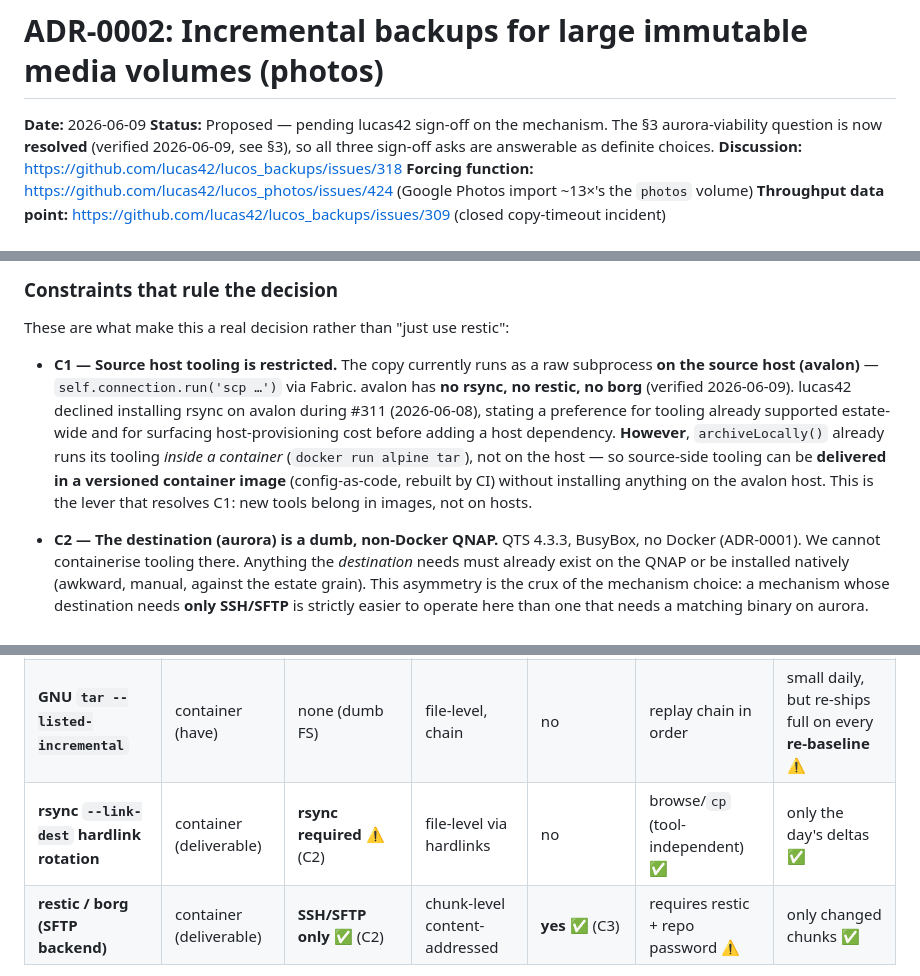
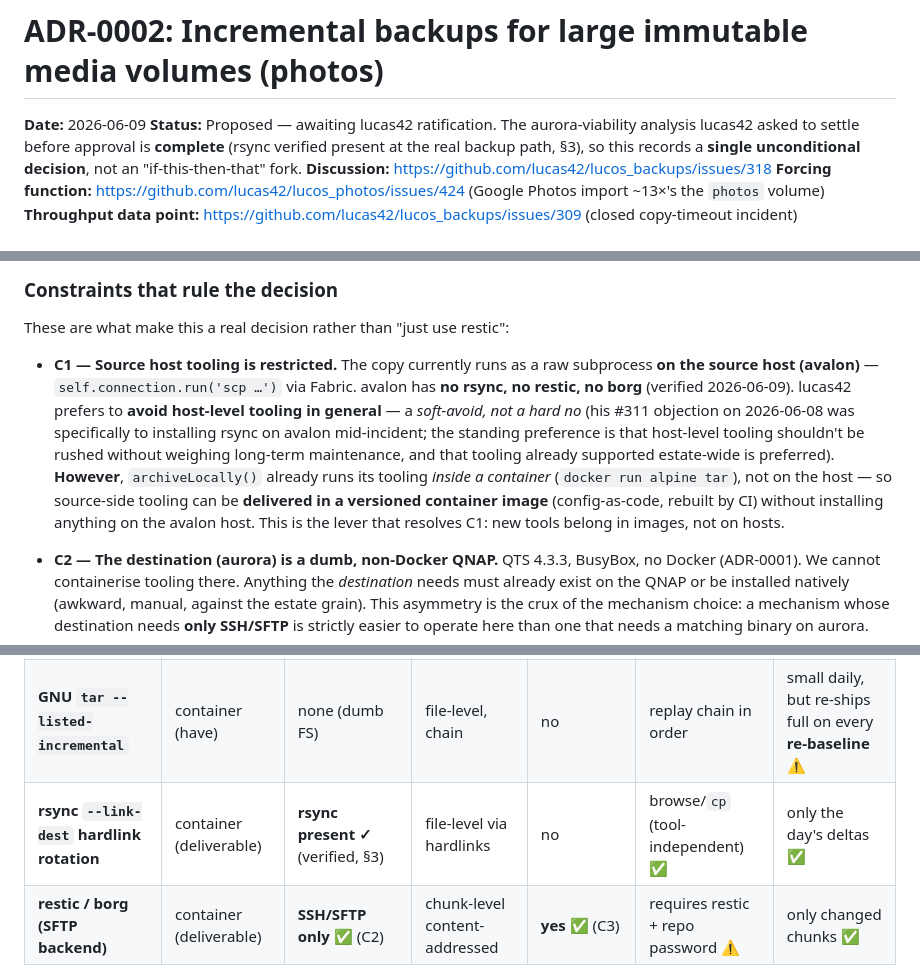
Before and after one commit to lucas42/lucos_backups, a Markdown page: docs/adr/0002-incremental-photos-backup.md, 3 parts joined by grey strips. Drawn GitHub-style.

```diff
--- a/docs/adr/0002-incremental-photos-backup.md
+++ b/docs/adr/0002-incremental-photos-backup.md
@@ -1,7 +1,7 @@
 # ADR-0002: Incremental backups for large immutable media volumes (photos)
 
 **Date:** 2026-06-09
-**Status:** Proposed — pending lucas42 sign-off on the mechanism. The §3 aurora-viability question is now **resolved** (verified 2026-06-09, see §3), so all three sign-off asks are answerable as definite choices.
+**Status:** Proposed — awaiting lucas42 ratification. The aurora-viability analysis lucas42 asked to settle before approval is **complete** (rsync verified present at the real backup path, §3), so this records a **single unconditional decision**, not an "if-this-then-that" fork.
 **Discussion:** https://github.com/lucas42/lucos_backups/issues/318
 **Forcing function:** https://github.com/lucas42/lucos_photos/issues/424 (Google Photos import ~13×'s the `photos` volume)
 **Throughput data point:** https://github.com/lucas42/lucos_backups/issues/309 (closed copy-timeout incident)
@@ -31,7 +31,7 @@ This is the textbook case for **incremental / content-addressed** backup. The de
 
 These are what make this a real decision rather than "just use restic":
 
-- **C1 — Source host tooling is restricted.** The copy currently runs as a raw subprocess **on the source host (avalon)** — `self.connection.run('scp …')` via Fabric. avalon has **no rsync, no restic, no borg** (verified 2026-06-09). lucas42 declined installing rsync on avalon during #311 (2026-06-08), stating a preference for tooling already supported estate-wide and for surfacing host-provisioning cost before adding a host dependency. **However**, `archiveLocally()` already runs its tooling *inside a container* (`docker run alpine tar`), not on the host — so source-side tooling can be **delivered in a versioned container image** (config-as-code, rebuilt by CI) without installing anything on the avalon host. This is the lever that resolves C1: new tools belong in images, not on hosts.
+- **C1 — Source host tooling is restricted.** The copy currently runs as a raw subprocess **on the source host (avalon)** — `self.connection.run('scp …')` via Fabric. avalon has **no rsync, no restic, no borg** (verified 2026-06-09). lucas42 prefers to **avoid host-level tooling in general** — a *soft-avoid, not a hard no* (his #311 objection on 2026-06-08 was specifically to installing rsync on avalon mid-incident; the standing preference is that host-level tooling shouldn't be rushed without weighing long-term maintenance, and that tooling already supported estate-wide is preferred). **However**, `archiveLocally()` already runs its tooling *inside a container* (`docker run alpine tar`), not on the host — so source-side tooling can be **delivered in a versioned container image** (config-as-code, rebuilt by CI) without installing anything on the avalon host. This is the lever that resolves C1: new tools belong in images, not on hosts.
 
 - **C2 — The destination (aurora) is a dumb, non-Docker QNAP.** QTS 4.3.3, BusyBox, no Docker (ADR-0001). We cannot containerise tooling there. Anything the *destination* needs must already exist on the QNAP or be installed natively (awkward, manual, against the estate grain). This asymmetry is the crux of the mechanism choice: a mechanism whose destination needs **only SSH/SFTP** is strictly easier to operate here than one that needs a matching binary on aurora.
 
@@ -47,7 +47,7 @@ These are what make this a real decision rather than "just use restic":
 |---|---|---|---|---|---|---|
 | **Status quo: daily full `tar`+`scp`** | container (have) | none (dumb FS) | none | no | `tar -xzf` | re-ships full **every day** ❌ |
 | **GNU `tar --listed-incremental`** | container (have) | none (dumb FS) | file-level, chain | no | replay chain in order | small daily, but re-ships full on every **re-baseline** ⚠️ |
-| **rsync `--link-dest` hardlink rotation** | container (deliverable) | **rsync required** ⚠️ (C2) | file-level via hardlinks | no | browse/`cp` (tool-independent) ✅ | only the day's deltas ✅ |
+| **rsync `--link-dest` hardlink rotation** | container (deliverable) | **rsync present ✓** (verified, §3) | file-level via hardlinks | no | browse/`cp` (tool-independent) ✅ | only the day's deltas ✅ |
 | **restic / borg (SFTP backend)** | container (deliverable) | **SSH/SFTP only** ✅ (C2) | chunk-level content-addressed | **yes** ✅ (C3) | requires restic + repo password ⚠️ | only changed chunks ✅ |
 
 Notes on the losers:
```
Also changed, not shown: other parts of docs/adr/0002-incremental-photos-backup.md (+13 -11 lines).
